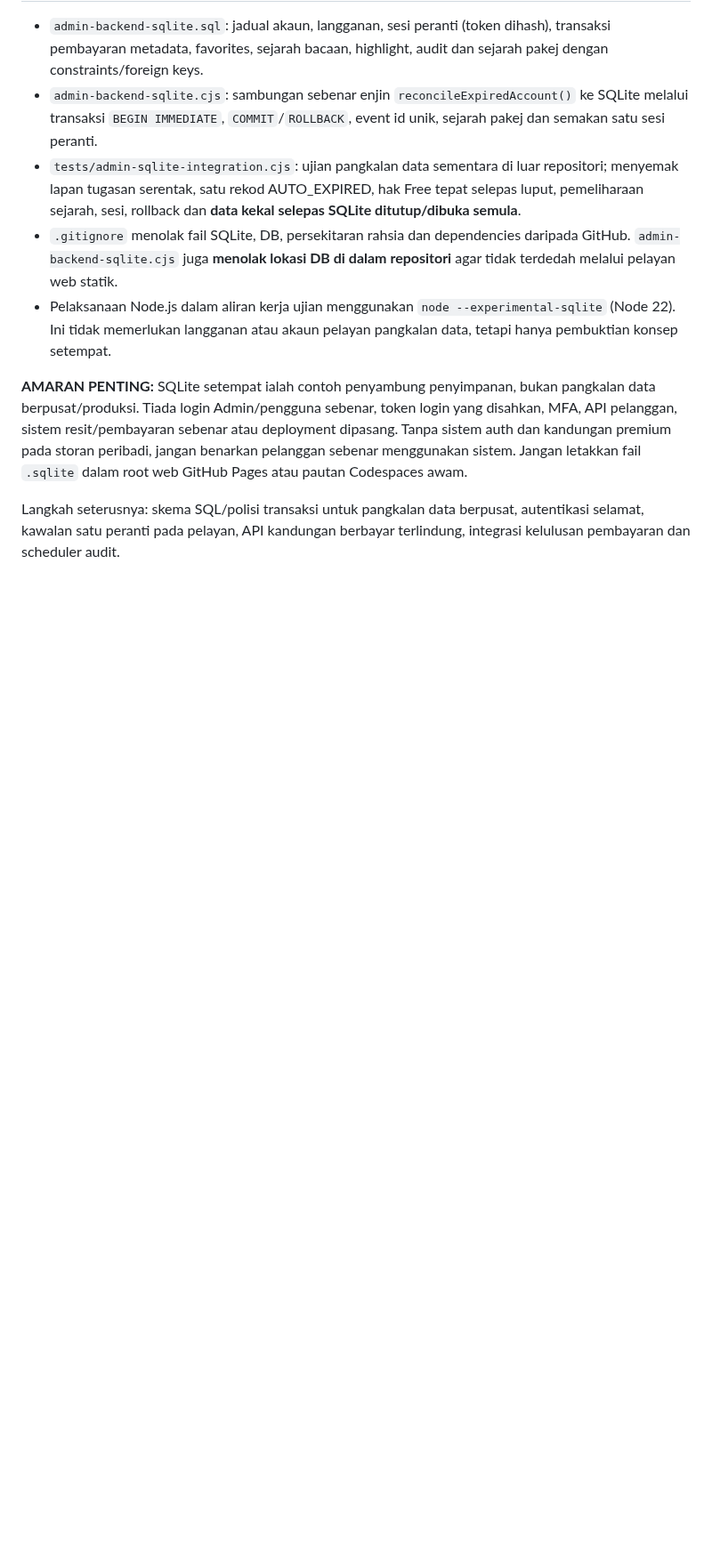
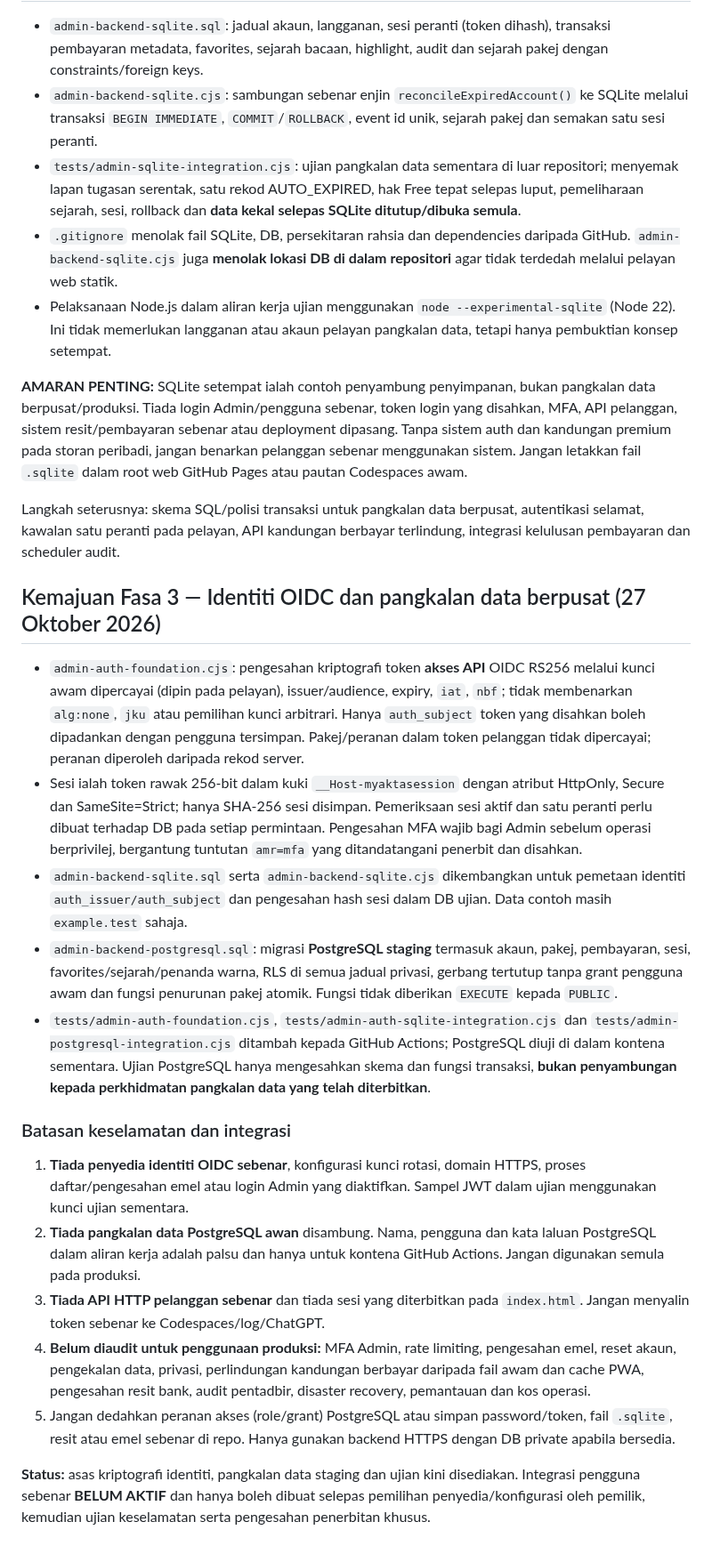
Before and after one commit to rozaimimajid/myakta172, a Markdown page: ADMIN-BACKEND-FASE3-STATUS.md, the part around the change. Shown at 89% size. Rendered like a GitHub page; blank space fills up the shorter version.

Commit message:
docs(admin): nyatakan asas OIDC/PostgreSQL staging dan had keselamatan sebelum integrasi pengguna sebenar

```diff
--- a/ADMIN-BACKEND-FASE3-STATUS.md
+++ b/ADMIN-BACKEND-FASE3-STATUS.md
@@ -54,3 +54,21 @@
 **AMARAN PENTING:** SQLite setempat ialah contoh penyambung penyimpanan, bukan pangkalan data berpusat/produksi. Tiada login Admin/pengguna sebenar, token login yang disahkan, MFA, API pelanggan, sistem resit/pembayaran sebenar atau deployment dipasang. Tanpa sistem auth dan kandungan premium pada storan peribadi, jangan benarkan pelanggan sebenar menggunakan sistem. Jangan letakkan fail `.sqlite` dalam root web GitHub Pages atau pautan Codespaces awam.
 
 Langkah seterusnya: skema SQL/polisi transaksi untuk pangkalan data berpusat, autentikasi selamat, kawalan satu peranti pada pelayan, API kandungan berbayar terlindung, integrasi kelulusan pembayaran dan scheduler audit.
+
+## Kemajuan Fasa 3 — Identiti OIDC dan pangkalan data berpusat (27 Oktober 2026)
+
+- `admin-auth-foundation.cjs`: pengesahan kriptografi token **akses API** OIDC RS256 melalui kunci awam dipercayai (dipin pada pelayan), issuer/audience, expiry, `iat`, `nbf`; tidak membenarkan `alg:none`, `jku` atau pemilihan kunci arbitrari. Hanya `auth_subject` token yang disahkan boleh dipadankan dengan pengguna tersimpan. Pakej/peranan dalam token pelanggan tidak dipercayai; peranan diperoleh daripada rekod server.
+- Sesi ialah token rawak 256-bit dalam kuki `__Host-myaktasession` dengan atribut HttpOnly, Secure dan SameSite=Strict; hanya SHA-256 sesi disimpan. Pemeriksaan sesi aktif dan satu peranti perlu dibuat terhadap DB pada setiap permintaan. Pengesahan MFA wajib bagi Admin sebelum operasi berprivilej, bergantung tuntutan `amr=mfa` yang ditandatangani penerbit dan disahkan.
+- `admin-backend-sqlite.sql` serta `admin-backend-sqlite.cjs` dikembangkan untuk pemetaan identiti `auth_issuer/auth_subject` dan pengesahan hash sesi dalam DB ujian. Data contoh masih `example.test` sahaja.
+- `admin-backend-postgresql.sql`: migrasi **PostgreSQL staging** termasuk akaun, pakej, pembayaran, sesi, favorites/sejarah/penanda warna, RLS di semua jadual privasi, gerbang tertutup tanpa grant pengguna awam dan fungsi penurunan pakej atomik. Fungsi tidak diberikan `EXECUTE` kepada `PUBLIC`.
+- `tests/admin-auth-foundation.cjs`, `tests/admin-auth-sqlite-integration.cjs` dan `tests/admin-postgresql-integration.cjs` ditambah kepada GitHub Actions; PostgreSQL diuji di dalam kontena sementara. Ujian PostgreSQL hanya mengesahkan skema dan fungsi transaksi, **bukan penyambungan kepada perkhidmatan pangkalan data yang telah diterbitkan**.
+
+### Batasan keselamatan dan integrasi
+
+1. **Tiada penyedia identiti OIDC sebenar**, konfigurasi kunci rotasi, domain HTTPS, proses daftar/pengesahan emel atau login Admin yang diaktifkan. Sampel JWT dalam ujian menggunakan kunci ujian sementara.
+2. **Tiada pangkalan data PostgreSQL awan** disambung. Nama, pengguna dan kata laluan PostgreSQL dalam aliran kerja adalah palsu dan hanya untuk kontena GitHub Actions. Jangan digunakan semula pada produksi.
+3. **Tiada API HTTP pelanggan sebenar** dan tiada sesi yang diterbitkan pada `index.html`. Jangan menyalin token sebenar ke Codespaces/log/ChatGPT.
+4. **Belum diaudit untuk penggunaan produksi:** MFA Admin, rate limiting, pengesahan emel, reset akaun, pengekalan data, privasi, perlindungan kandungan berbayar daripada fail awam dan cache PWA, pengesahan resit bank, audit pentadbir, disaster recovery, pemantauan dan kos operasi.
+5. Jangan dedahkan peranan akses (role/grant) PostgreSQL atau simpan password/token, fail `.sqlite`, resit atau emel sebenar di repo. Hanya gunakan backend HTTPS dengan DB private apabila bersedia.
+
+**Status:** asas kriptografi identiti, pangkalan data staging dan ujian kini disediakan. Integrasi pengguna sebenar **BELUM AKTIF** dan hanya boleh dibuat selepas pemilihan penyedia/konfigurasi oleh pemilik, kemudian ujian keselamatan serta pengesahan penerbitan khusus.
```
